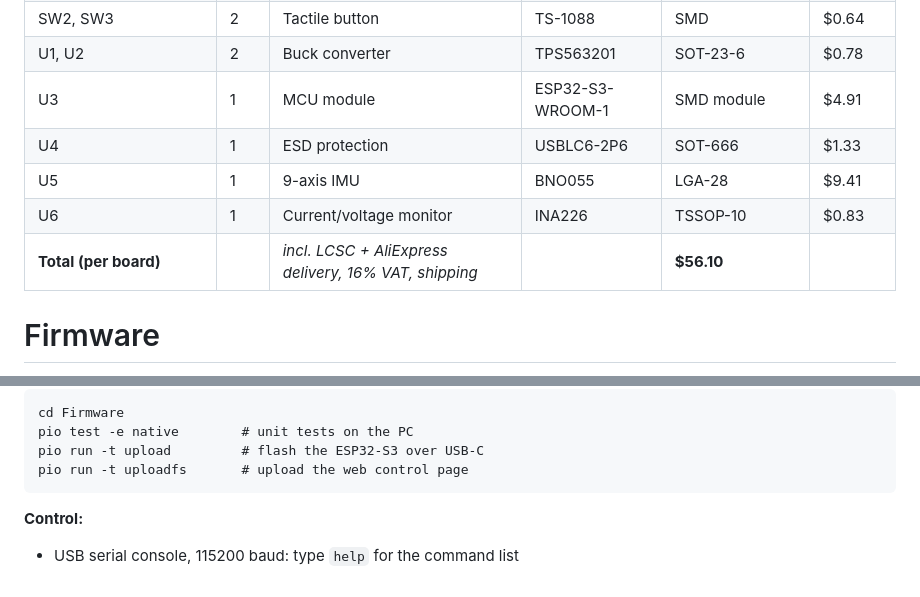
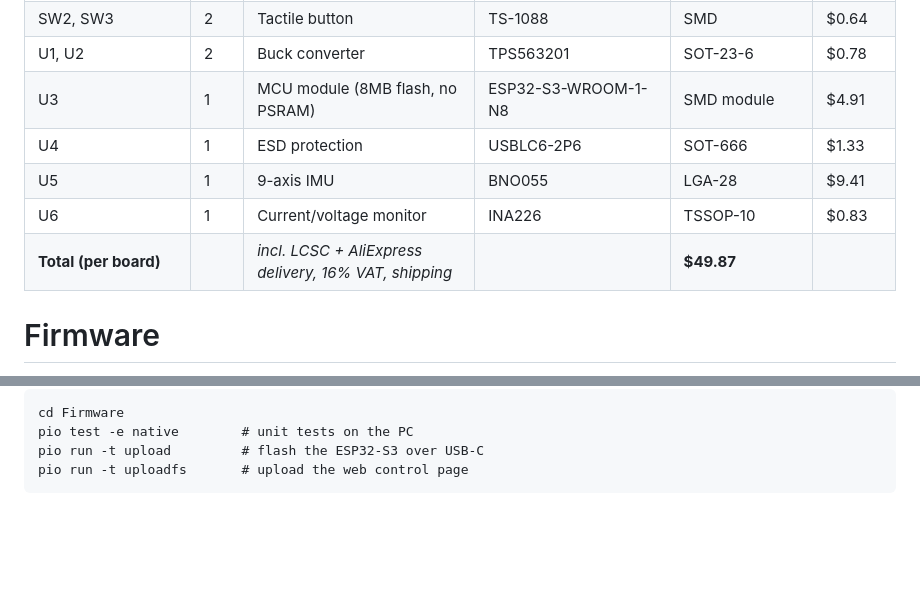
Before and after one commit to DEFOR111/MADHEX-v2, a Markdown page: README.md, 2 parts joined by grey strips. Drawn GitHub-style; blank space fills up the shorter version.

````diff
--- a/README.md
+++ b/README.md
@@ -170,10 +172,10 @@ Full file: [see the full PCB BOM](BOM%20PCB.csv)
 | SW2, SW3 | 2 | Tactile button | TS-1088 | SMD | $0.64 |
 | U1, U2 | 2 | Buck converter | TPS563201 | SOT-23-6 | $0.78 |
-| U3 | 1 | MCU module | ESP32-S3-WROOM-1 | SMD module | $4.91 |
+| U3 | 1 | MCU module (8MB flash, no PSRAM) | ESP32-S3-WROOM-1-N8 | SMD module | $4.91 |
 | U4 | 1 | ESD protection | USBLC6-2P6 | SOT-666 | $1.33 |
 | U5 | 1 | 9-axis IMU | BNO055 | LGA-28 | $9.41 |
 | U6 | 1 | Current/voltage monitor | INA226 | TSSOP-10 | $0.83 |
-| **Total (per board)** | | *incl. LCSC + AliExpress delivery, 16% VAT, shipping* | | **$56.10** |
+| **Total (per board)** | | *incl. LCSC + AliExpress delivery, 16% VAT, shipping* | | **$49.87** |
 
 # Firmware
 
@@ -212,7 +214,3 @@ pio test -e native        # unit tests on the PC
 pio run -t upload         # flash the ESP32-S3 over USB-C
 pio run -t uploadfs       # upload the web control page
 ```
-
-
-**Control:**
-* USB serial console, 115200 baud: type `help` for the command list
````
Also changed, not shown: other parts of README.md (+21 -19 lines).
